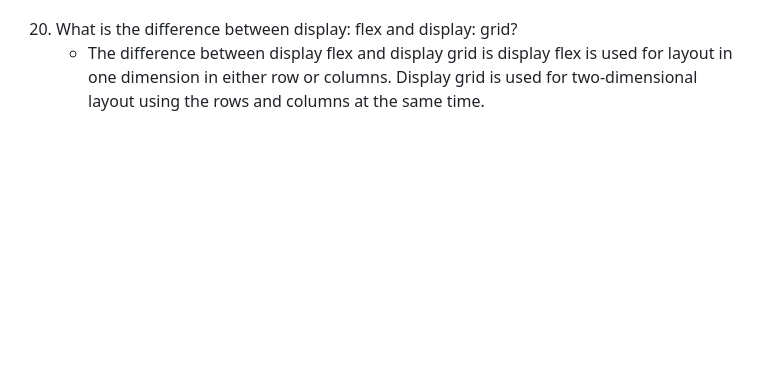
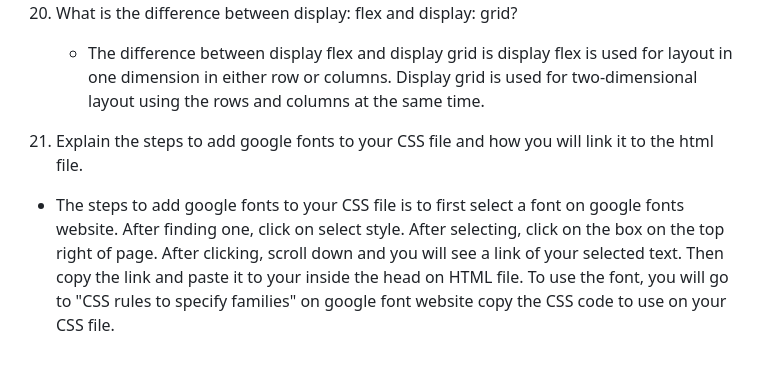
Before and after one commit to briannashecapio/reference-website, a Markdown page: README.md, the part around the change. Rendered like a GitHub page; blank space fills up the shorter version.

Commit message:
Answered question 25

```diff
--- a/README.md
+++ b/README.md
@@ -97,3 +97,6 @@
 
 20. What is the difference between display: flex and display: grid?
     - The difference between display flex and display grid is display flex is used for layout in one dimension in either row or columns. Display grid is used for two-dimensional layout using the rows and columns at the same time.
+
+25. Explain the steps to add google fonts to your CSS file and how you will link it to the html file.
+- The steps to add google fonts to your CSS file is to first select a font on google fonts website. After finding one, click on select style. After selecting, click on the box on the top right of page. After clicking, scroll down and you will see a link of your selected text. Then copy the link and paste it to your inside the head on HTML file. To use the font, you will go to "CSS rules to specify families" on google font website copy the CSS code to use on your CSS file.
```
